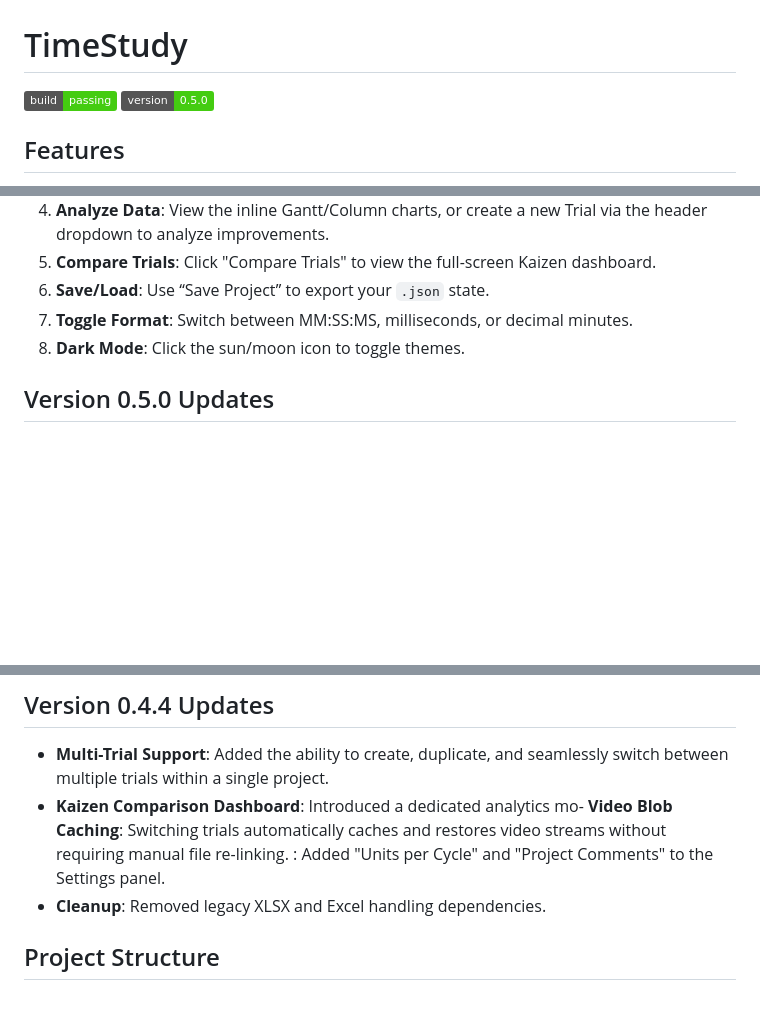
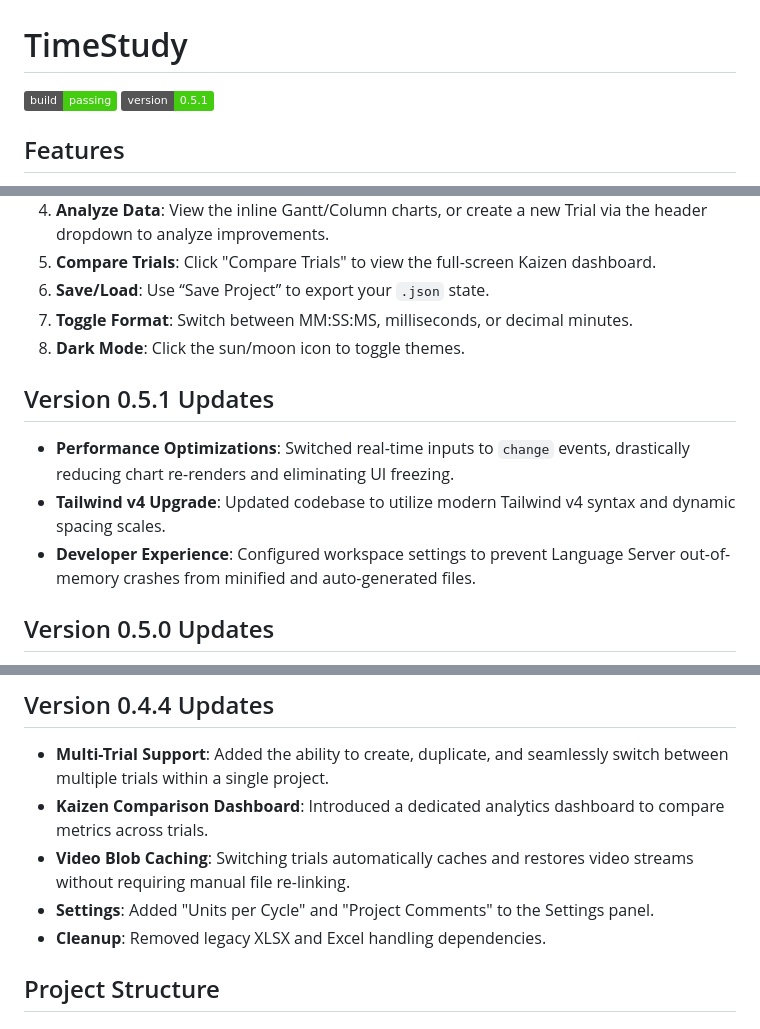
Before and after one commit to 57471C/TimeStudy, a Markdown page: README.md, 3 parts joined by grey strips. GitHub-like rendering; badges without logos; blank space fills up the shorter version.

Commit message:
chore: bump version to v0.5.1 and update README

```diff
--- a/README.md
+++ b/README.md
@@ -1,7 +1,7 @@
 # TimeStudy
 
 [![Build Status](https://img.shields.io/badge/build-passing-brightgreen)](https://github.com/57471C/TimeStudy/actions)
-[![Version](https://img.shields.io/badge/version-0.5.0-brightgreen)](https://github.com/57471C/TimeStudy/blob/main/LICENSE)
+[![Version](https://img.shields.io/badge/version-0.5.1-brightgreen)](https://github.com/57471C/TimeStudy/blob/main/LICENSE)
 
 
 ## Features
@@ -26,6 +26,11 @@
 6. **Toggle Format**: Switch between MM:SS:MS, milliseconds, or decimal minutes.
 7. **Dark Mode**: Click the sun/moon icon to toggle themes.
 
+## Version 0.5.1 Updates
+- **Performance Optimizations**: Switched real-time inputs to `change` events, drastically reducing chart re-renders and eliminating UI freezing.
+- **Tailwind v4 Upgrade**: Updated codebase to utilize modern Tailwind v4 syntax and dynamic spacing scales.
+- **Developer Experience**: Configured workspace settings to prevent Language Server out-of-memory crashes from minified and auto-generated files.
+
 ## Version 0.5.0 Updates
 - **UI Overhaul**: Purged legacy custom CSS in favor of standard Tailwind CSS utility classes.
 - **Optimized Layouts**: Adjusted chart dimensions and compressed table row heights to improve information density and readability.
@@ -48,8 +53,9 @@
 
 ## Version 0.4.4 Updates
 - **Multi-Trial Support**: Added the ability to create, duplicate, and seamlessly switch between multiple trials within a single project.
-- **Kaizen Comparison Dashboard**: Introduced a dedicated analytics mo- **Video Blob Caching**: Switching trials automatically caches and restores video streams without requiring manual file re-linking.
-: Added "Units per Cycle" and "Project Comments" to the Settings panel.
+- **Kaizen Comparison Dashboard**: Introduced a dedicated analytics dashboard to compare metrics across trials.
+- **Video Blob Caching**: Switching trials automatically caches and restores video streams without requiring manual file re-linking.
+- **Settings**: Added "Units per Cycle" and "Project Comments" to the Settings panel.
 - **Cleanup**: Removed legacy XLSX and Excel handling dependencies.
 
 ## Project Structure
```
